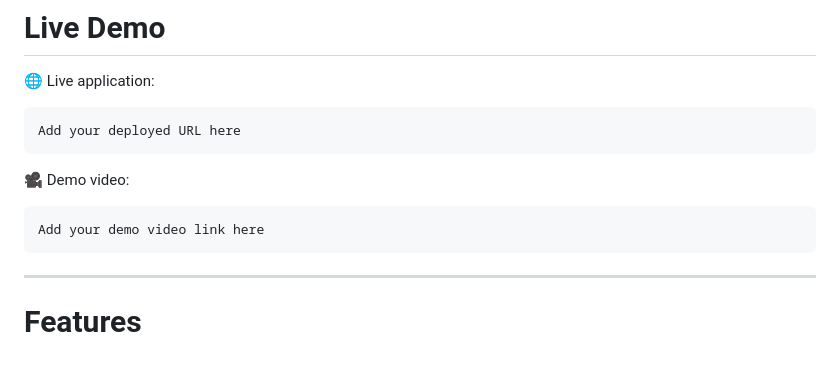
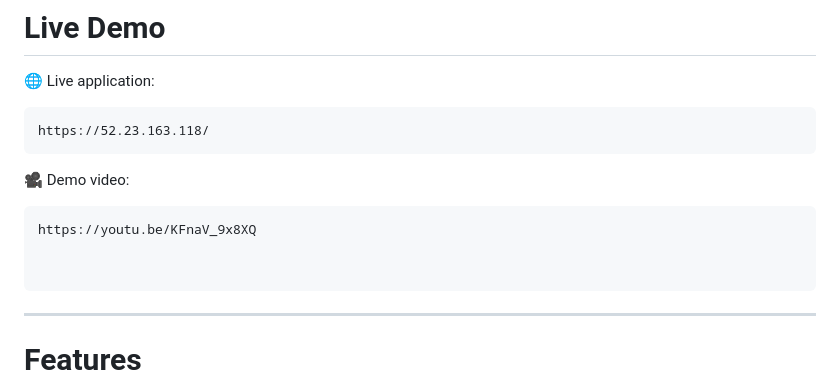
Before and after one commit to mmuuse-dot/Book-finder-app, a Markdown page: README.md, the part around the change. GitHub-like rendering; blank space fills up the shorter version.

````diff
--- a/README.md
+++ b/README.md
@@ -21,13 +21,15 @@ The goal of this application is to make book discovery faster, easier, and more
 🌐 Live application:
 
 ```
-Add your deployed URL here
+https://52.23.163.118/
 ```
 
 🎥 Demo video:
 
 ```
-Add your demo video link here
+https://youtu.be/KFnaV_9x8XQ
+
+
 ```
 
 ---
````
